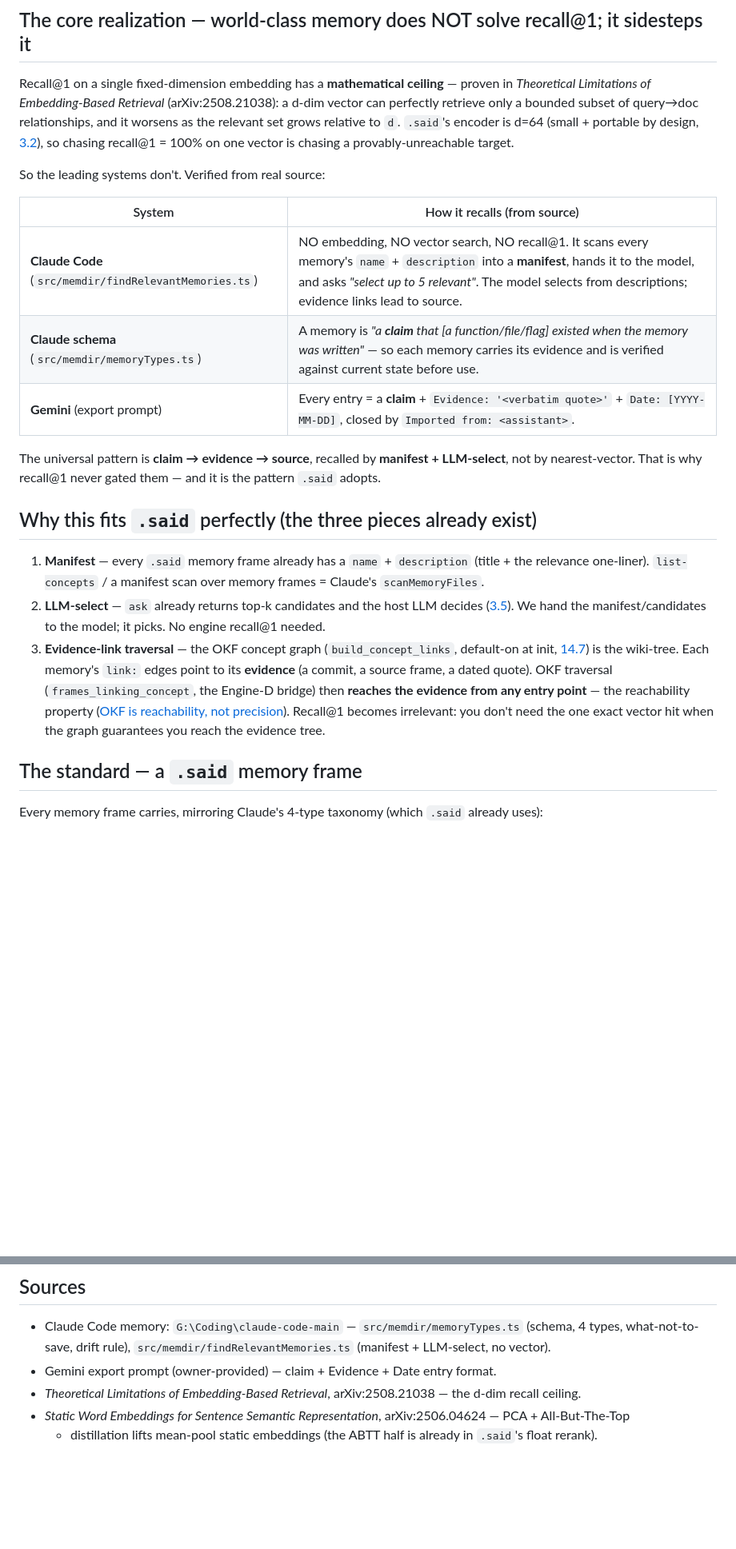
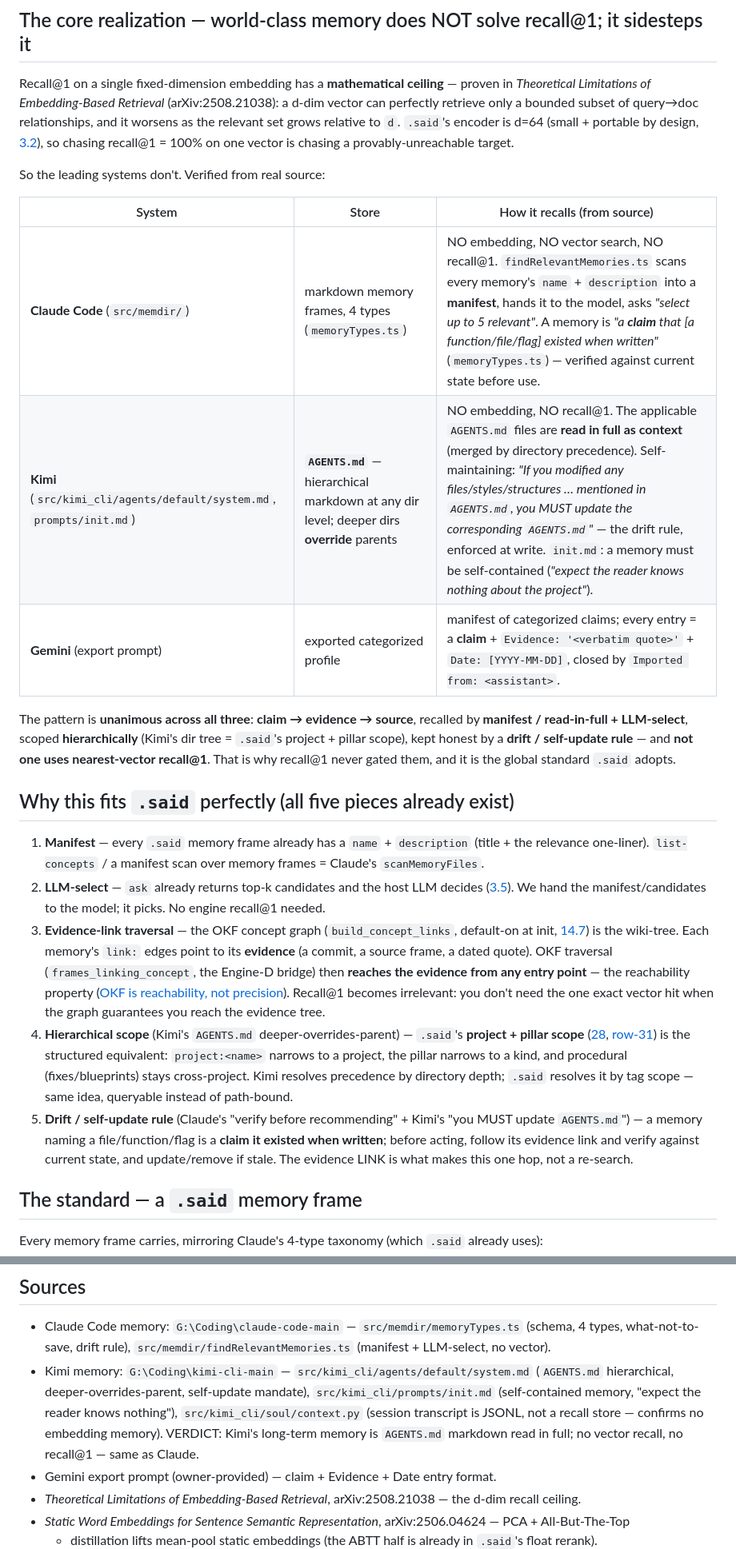
Before and after one commit to Qonsult1001/said-build, a Markdown page: docs/said-structure/31-memory-evidence-standard.md, 2 parts joined by grey strips. Shown at 80% size. GitHub-like rendering; blank space fills up the shorter version.

Commit message:
docs(31): verify Kimi memory from source -> confirm the 3-system GLOBAL standard (Claude+Kimi+Gemini)
Owner: check Kimi too, ensure a global standard. Read the real Kimi source (G:\Coding\kimi-cli-main):
- src/kimi_cli/agents/default/system.md: Kimi's long-term memory = AGENTS.md -- HIERARCHICAL markdown at any
  dir level, deeper dirs OVERRIDE parents, applicable files merged and READ IN FULL as context. Self-
  maintaining: "If you modified any files/styles/structures ... mentioned in AGENTS.md, you MUST update the
  corresponding AGENTS.md" (= the drift rule, enforced at WRITE).
- src/kimi_cli/prompts/init.md: a memory must be self-contained ("expect the reader knows nothing about the
  project").
- src/kimi_cli/soul/context.py: session transcript is JSONL persistence, NOT a recall store -> confirms NO
  embedding memory, NO recall@1.

VERDICT (unanimous): Claude + Kimi + Gemini ALL use claim->evidence->source, recalled by manifest/read-full
+ LLM-select, scoped hierarchically, kept honest by a drift/self-update rule -- and NONE use nearest-vector
recall@1. Strongest confirmation of doc 31's thesis.

Kimi adds two pieces to the .said map (now in doc 31): (4) hierarchical scope = .said's project + pillar
scope (28 / row-31) -- Kimi by dir depth, .said by tag, queryable; (5) self-update = the drift rule active
at write. Doc 31 table + "five pieces" + Sources updated; memory updated.

Co-Authored-By: Claude Opus 4.8 (1M context) <noreply@anthropic.com>

```diff
--- a/docs/said-structure/31-memory-evidence-standard.md
+++ b/docs/said-structure/31-memory-evidence-standard.md
@@ -16,16 +16,18 @@ so chasing recall@1 = 100% on one vector is chasing a provably-unreachable targe
 
 So the leading systems don't. Verified from real source:
 
-| System | How it recalls (from source) |
-|---|---|
-| **Claude Code** (`src/memdir/findRelevantMemories.ts`) | NO embedding, NO vector search, NO recall@1. It scans every memory's `name` + `description` into a **manifest**, hands it to the model, and asks *"select up to 5 relevant"*. The model selects from descriptions; evidence links lead to source. |
-| **Claude schema** (`src/memdir/memoryTypes.ts`) | A memory is *"a **claim** that [a function/file/flag] existed when the memory was written"* — so each memory carries its evidence and is verified against current state before use. |
-| **Gemini** (export prompt) | Every entry = a **claim** + `Evidence: '<verbatim quote>'` + `Date: [YYYY-MM-DD]`, closed by `Imported from: <assistant>`. |
+| System | Store | How it recalls (from source) |
+|---|---|---|
+| **Claude Code** (`src/memdir/`) | markdown memory frames, 4 types (`memoryTypes.ts`) | NO embedding, NO vector search, NO recall@1. `findRelevantMemories.ts` scans every memory's `name` + `description` into a **manifest**, hands it to the model, asks *"select up to 5 relevant"*. A memory is *"a **claim** that [a function/file/flag] existed when written"* (`memoryTypes.ts`) — verified against current state before use. |
+| **Kimi** (`src/kimi_cli/agents/default/system.md`, `prompts/init.md`) | **`AGENTS.md`** — hierarchical markdown at any dir level; deeper dirs **override** parents | NO embedding, NO recall@1. The applicable `AGENTS.md` files are **read in full as context** (merged by directory precedence). Self-maintaining: *"If you modified any files/styles/structures … mentioned in `AGENTS.md`, you MUST update the corresponding `AGENTS.md`"* — the drift rule, enforced at write. `init.md`: a memory must be self-contained (*"expect the reader knows nothing about the project"*). |
+| **Gemini** (export prompt) | exported categorized profile | manifest of categorized claims; every entry = a **claim** + `Evidence: '<verbatim quote>'` + `Date: [YYYY-MM-DD]`, closed by `Imported from: <assistant>`. |
 
-The universal pattern is **claim → evidence → source**, recalled by **manifest + LLM-select**, not by
-nearest-vector. That is why recall@1 never gated them — and it is the pattern `.said` adopts.
+The pattern is **unanimous across all three**: **claim → evidence → source**, recalled by
+**manifest / read-in-full + LLM-select**, scoped **hierarchically** (Kimi's dir tree = `.said`'s
+project + pillar scope), kept honest by a **drift / self-update rule** — and **not one uses nearest-vector
+recall@1**. That is why recall@1 never gated them, and it is the global standard `.said` adopts.
 
-## Why this fits `.said` perfectly (the three pieces already exist)
+## Why this fits `.said` perfectly (all five pieces already exist)
 
 1. **Manifest** — every `.said` memory frame already has a `name` + `description` (title + the
    relevance one-liner). `list-concepts` / a manifest scan over memory frames = Claude's `scanMemoryFiles`.
@@ -38,6 +40,15 @@ nearest-vector. That is why recall@1 never gated them — and it is the pattern
    (`frames_linking_concept`, the Engine-D bridge) then **reaches the evidence from any entry point** —
    the reachability property ([OKF is reachability, not precision](#)). Recall@1 becomes irrelevant: you
    don't need the one exact vector hit when the graph guarantees you reach the evidence tree.
+4. **Hierarchical scope** (Kimi's `AGENTS.md` deeper-overrides-parent) — `.said`'s **project + pillar
+   scope** ([28](28-token-value-and-scoping.md), [row-31](05-features/row-31-per-pillar-retrieval.md)) is
+   the structured equivalent: `project:<name>` narrows to a project, the pillar narrows to a kind, and
+   procedural (fixes/blueprints) stays cross-project. Kimi resolves precedence by directory depth; `.said`
+   resolves it by tag scope — same idea, queryable instead of path-bound.
+5. **Drift / self-update rule** (Claude's "verify before recommending" + Kimi's "you MUST update
+   `AGENTS.md`") — a memory naming a file/function/flag is a **claim it existed when written**; before
+   acting, follow its evidence link and verify against current state, and update/remove if stale. The
+   evidence LINK is what makes this one hop, not a re-search.
 
 ## The standard — a `.said` memory frame
 
@@ -125,6 +136,11 @@ git evidence (100% reachability), measured against the recall@1 baseline.
 
 - Claude Code memory: `G:\Coding\claude-code-main` — `src/memdir/memoryTypes.ts` (schema, 4 types,
   what-not-to-save, drift rule), `src/memdir/findRelevantMemories.ts` (manifest + LLM-select, no vector).
+- Kimi memory: `G:\Coding\kimi-cli-main` — `src/kimi_cli/agents/default/system.md` (`AGENTS.md` hierarchical,
+  deeper-overrides-parent, self-update mandate), `src/kimi_cli/prompts/init.md` (self-contained memory,
+  "expect the reader knows nothing"), `src/kimi_cli/soul/context.py` (session transcript is JSONL, not a
+  recall store — confirms no embedding memory). VERDICT: Kimi's long-term memory is `AGENTS.md` markdown
+  read in full; no vector recall, no recall@1 — same as Claude.
 - Gemini export prompt (owner-provided) — claim + Evidence + Date entry format.
 - *Theoretical Limitations of Embedding-Based Retrieval*, arXiv:2508.21038 — the d-dim recall ceiling.
 - *Static Word Embeddings for Sentence Semantic Representation*, arXiv:2506.04624 — PCA + All-But-The-Top
```
